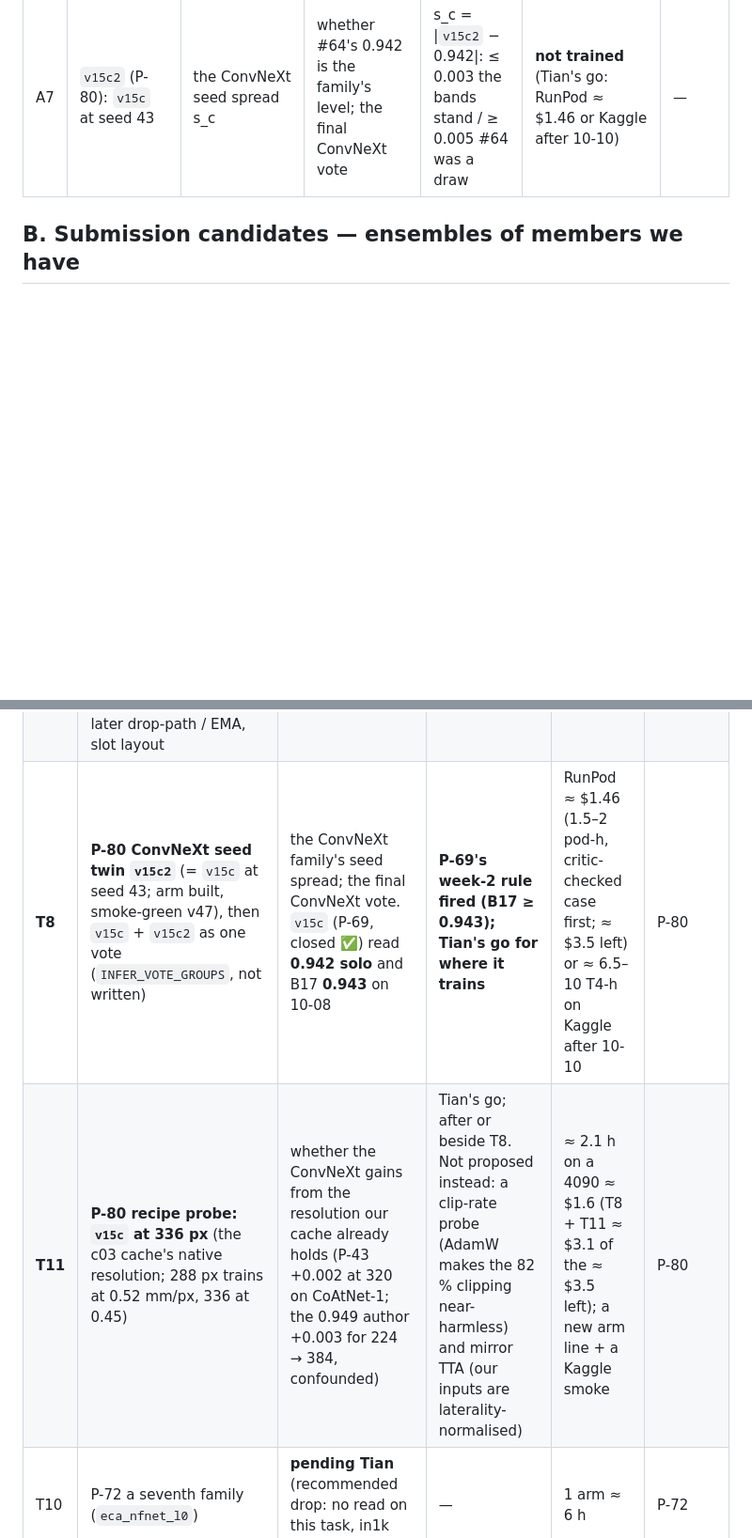
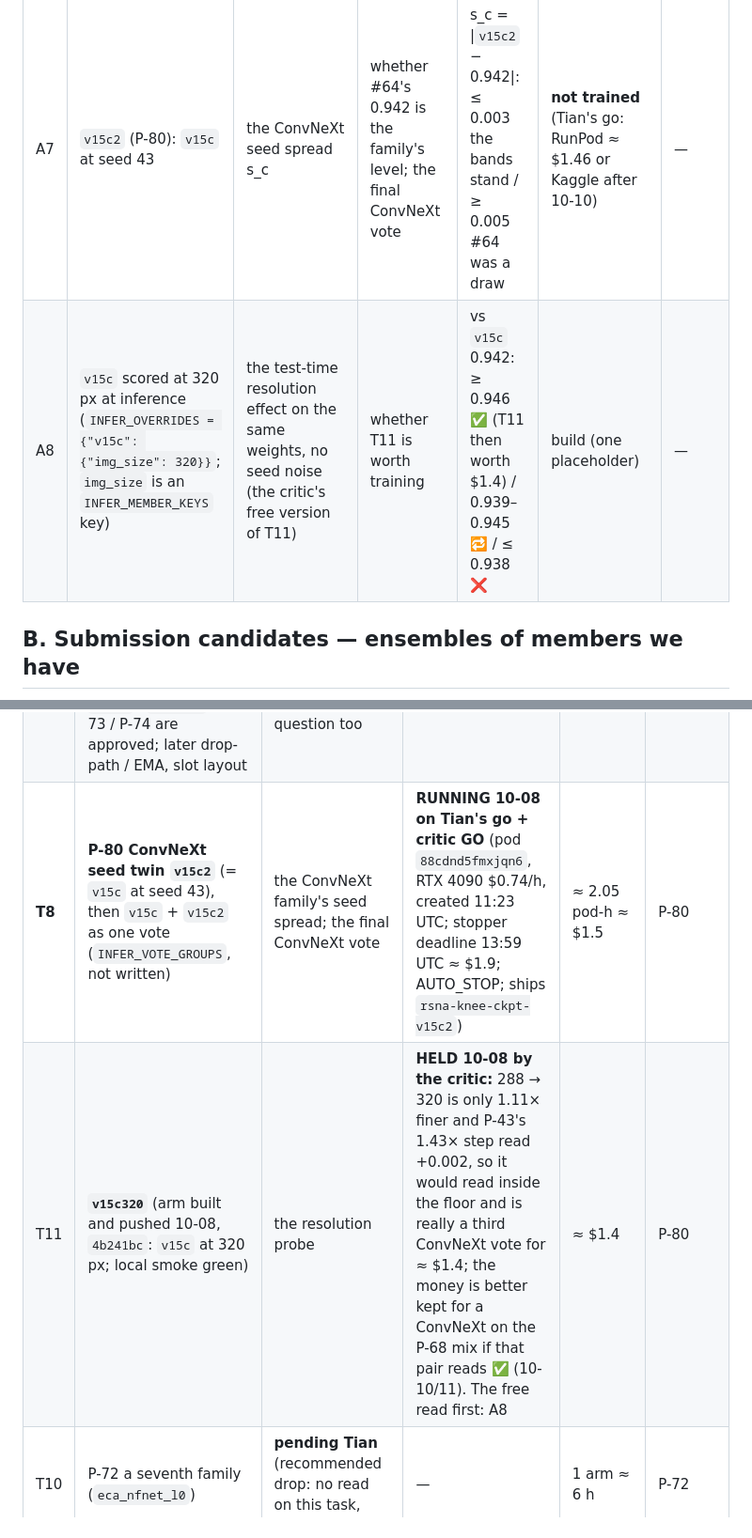
Before and after one commit to TianK003/RSNA-KneeMRI-kaggle-competition, a Markdown page: docs/candidates.md, 2 parts joined by grey strips. Shown at 94% size. GitHub-like rendering; blank space fills up the shorter version.

Commit message:
Queue: v15c2 running on RunPod (pod 88cdnd5fmxjqn6, Tian's go + critic GO, cap ~$1.9); v15c320 held by the critic (1.11x finer than 288, would read inside the floor; money kept for a ConvNeXt on the P-68 mix); A8 = the free test-time 320 px read of v15c

```diff
--- a/docs/candidates.md
+++ b/docs/candidates.md
@@ -63,6 +63,7 @@ A6 (`v15c`, P-69) was read on 10-08: **0.942**, our best solo (experiments.md "S
 | # | Candidate | What it tests / contributes | Decides | Read rule | Placeholder | Gold-58 |
 |---|---|---|---|---|---|---|
 | A7 | `v15c2` (P-80): `v15c` at seed 43 | the ConvNeXt seed spread s_c | whether #64's 0.942 is the family's level; the final ConvNeXt vote | s_c = \|`v15c2` − 0.942\|: ≤ 0.003 the bands stand / ≥ 0.005 #64 was a draw | **not trained** (Tian's go: RunPod ≈ $1.46 or Kaggle after 10-10) | — |
+| A8 | `v15c` scored at 320 px at inference (`INFER_OVERRIDES = {"v15c": {"img_size": 320}}`; `img_size` is an `INFER_MEMBER_KEYS` key) | the test-time resolution effect on the same weights, no seed noise (the critic's free version of T11) | whether T11 is worth training | vs `v15c` 0.942: ≥ 0.946 ✅ (T11 then worth $1.4) / 0.939–0.945 🔁 / ≤ 0.938 ❌ | build (one placeholder) | — |
 
 ## B. Submission candidates — ensembles of members we have
 
@@ -185,8 +186,8 @@ pair runs on Kaggle. P-69's RunPod run happened on 10-07; the next candidate for
 |---|---|---|---|---|---|
 | **T9** | **P-68** pseudo-label pair `v13ex` ‖ `v13ex2` (B0, seeds 42 / 43, on 0.5 LLM + 0.25 Raptor + 0.25 CoAtNet cross-fit OOF `xfit_v09k`); `v11o` / `v13eo` after the floor run, only if the pair reads ✅ | the forum's largest single-model lever (different-source pseudo-labels, Raymond / SpeedSci +0.011), the one target change we have not tested | **approved by Tian 10-06 evening**; `v13ex2` added and the pair smoke-green (`rsna-knee-train-b` v8) | ≈ 6 h, one session | P-68 |
 | **T7** | **P-67 loop**: proxy baseline × 2 seeds (the floor), then one variable per 5-fold run: `v14lr` / `v14th` / `v14gd` / `v14bl` / `v14ns` / `v14sh` (augmentation components), `v14mx` (mixup), `v14r288` (B0 @ 288), `v14db` (blank windows), `v14ep20` (longer schedule); `v14tx` / `v14prog` if P-73 / P-74 are approved; later drop-path / EMA, slot layout | the single-model recipe, judged on a pooled 5-fold report-label OOF; the forum's 0.95 teams' method. The epoch-budget variant answers the epoch-selection question too | the 10-10 reset | ≈ 5 variants per 9-h session, ≈ 16 per week; or $0.6 each on a 4090 | P-67 |
-| **T8** | **P-80 ConvNeXt seed twin `v15c2`** (= `v15c` at seed 43; arm built, smoke-green v47), then `v15c` + `v15c2` as one vote (`INFER_VOTE_GROUPS`, not written) | the ConvNeXt family's seed spread; the final ConvNeXt vote. `v15c` (P-69, closed ✅) read **0.942 solo** and B17 **0.943** on 10-08 | **P-69's week-2 rule fired (B17 ≥ 0.943); Tian's go for where it trains** | RunPod ≈ $1.46 (1.5–2 pod-h, critic-checked case first; ≈ $3.5 left) or ≈ 6.5–10 T4-h on Kaggle after 10-10 | P-80 |
-| **T11** | **P-80 recipe probe: `v15c` at 336 px** (the c03 cache's native resolution; 288 px trains at 0.52 mm/px, 336 at 0.45) | whether the ConvNeXt gains from the resolution our cache already holds (P-43 +0.002 at 320 on CoAtNet-1; the 0.949 author +0.003 for 224 → 384, confounded) | Tian's go; after or beside T8. Not proposed instead: a clip-rate probe (AdamW makes the 82 % clipping near-harmless) and mirror TTA (our inputs are laterality-normalised) | ≈ 2.1 h on a 4090 ≈ $1.6 (T8 + T11 ≈ $3.1 of the ≈ $3.5 left); a new arm line + a Kaggle smoke | P-80 |
+| **T8** | **P-80 ConvNeXt seed twin `v15c2`** (= `v15c` at seed 43), then `v15c` + `v15c2` as one vote (`INFER_VOTE_GROUPS`, not written) | the ConvNeXt family's seed spread; the final ConvNeXt vote | **RUNNING 10-08 on Tian's go + critic GO** (pod `88cdnd5fmxjqn6`, RTX 4090 $0.74/h, created 11:23 UTC; stopper deadline 13:59 UTC ≈ $1.9; AUTO_STOP; ships `rsna-knee-ckpt-v15c2`) | ≈ 2.05 pod-h ≈ $1.5 | P-80 |
+| T11 | **`v15c320`** (arm built and pushed 10-08, `4b241bc`: `v15c` at 320 px; local smoke green) | the resolution probe | **HELD 10-08 by the critic:** 288 → 320 is only 1.11× finer and P-43's 1.43× step read +0.002, so it would read inside the floor and is really a third ConvNeXt vote for ≈ $1.4; the money is better kept for a ConvNeXt on the P-68 mix if that pair reads ✅ (10-10/11). The free read first: A8 | ≈ $1.4 | P-80 |
 | T10 | P-72 a seventh family (`eca_nfnet_l0`) | **pending Tian** (recommended drop: no read on this task, in1k only) | — | 1 arm ≈ 6 h | P-72 |
 | T6 | Final members (week of 10-17): **the ConvNeXt pair (`v15c` + `v15c2`, one vote; T8)**, B3 × 2 seeds (RunPod, or Kaggle if P-74 b works), B0 × 2, R50; no CoAtNet retrain (B14 #63 = B6 without it) — all on the winning recipe and target (0.5 LLM + 0.5 Raptor, or the P-68 mix if it reads ✅; no Claude, P-65 ❌; no silent weight, P-62 🔁) | the two final picks (the B17 / B18 successor; the fork leg) | T7 / T9 reads (A3 / B14 / B4 / B5 read 10-07; B3 × 2 vs B0 × 2 still open) | ≈ 30 Kaggle session-h + ≈ $4 RunPod for the B3s | P-50 |
 | T2 | B3 at seed 43 **now** | de-biases the single 0.940 draw; the critic's case is written | **paused** with the rest of D; folded into T6 (the final B3 retrain on the winning recipe *is* the second draw) | ≈ $1.9 | P-50 |
```
